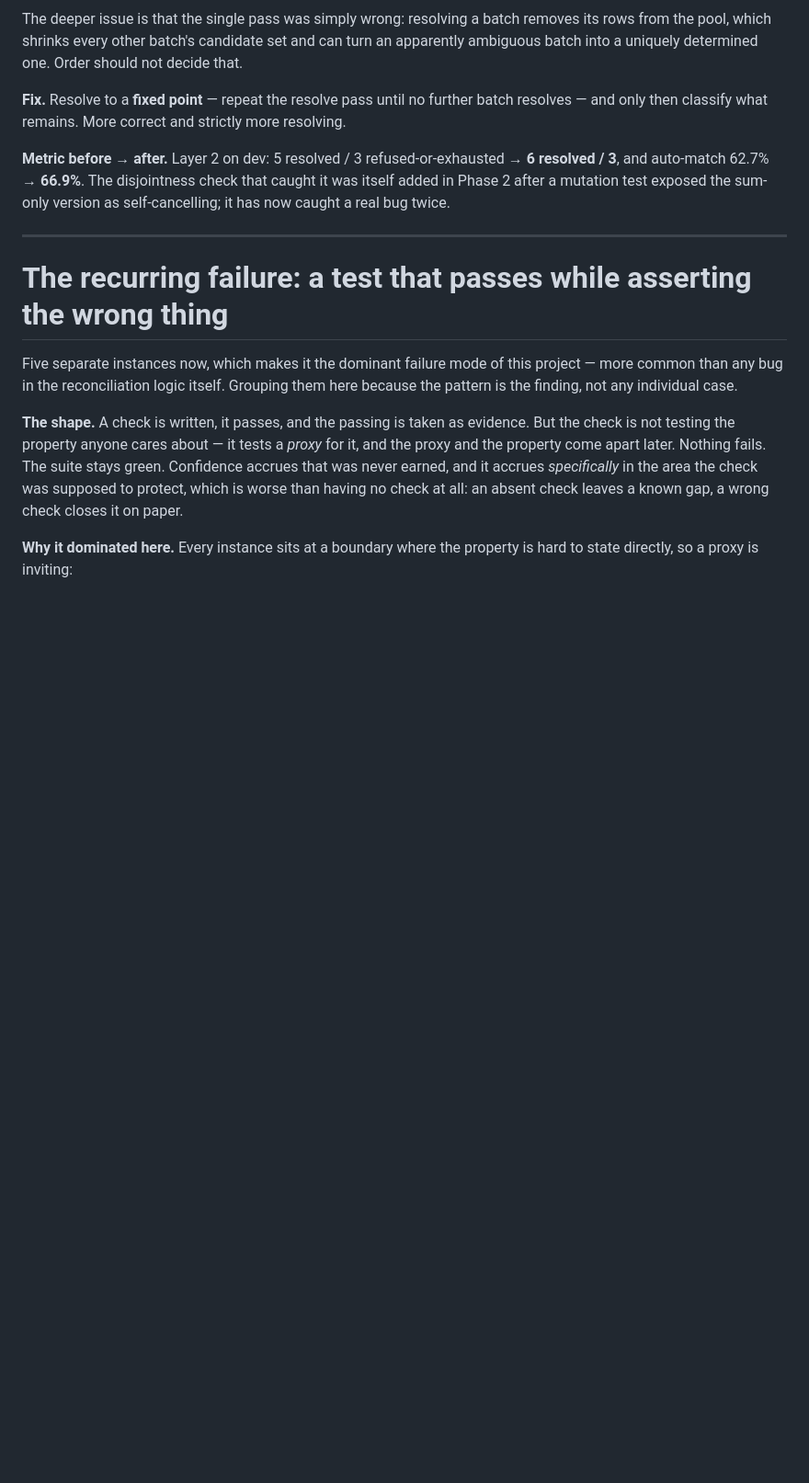
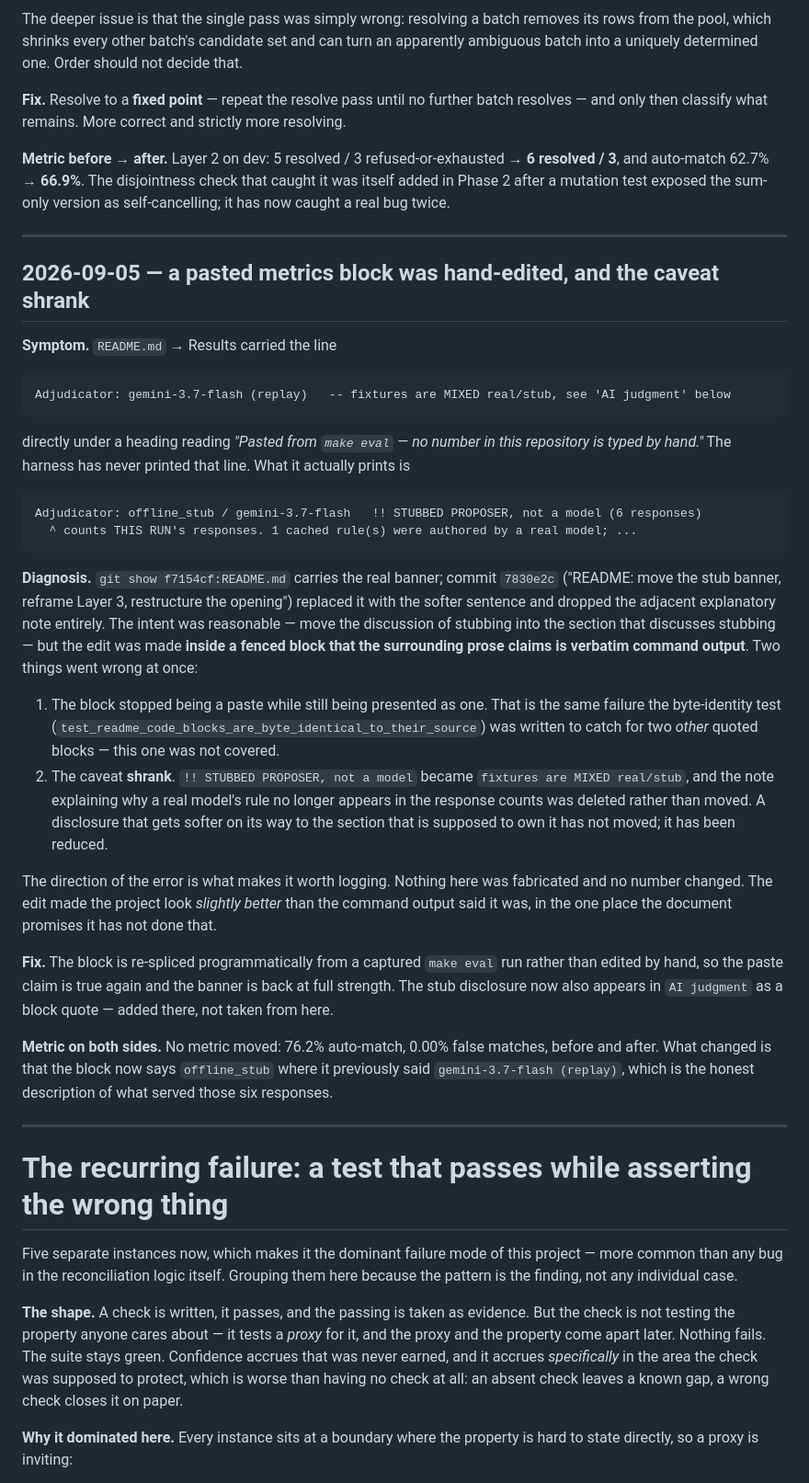
Before and after one commit to Rushikesh116/finctl, a Markdown page: docs/WHAT_BROKE.md, the part around the change. Shown at 92% size. GitHub-like rendering; blank space fills up the shorter version.

````diff
--- a/docs/WHAT_BROKE.md
+++ b/docs/WHAT_BROKE.md
@@ -177,6 +177,52 @@ and only then classify what remains. More correct and strictly more resolving.
 **6 resolved / 3**, and auto-match 62.7% → **66.9%**. The disjointness check that caught it was
 itself added in Phase 2 after a mutation test exposed the sum-only version as self-cancelling;
 it has now caught a real bug twice.
+
+---
+
+## 2026-09-05 — a pasted metrics block was hand-edited, and the caveat shrank
+
+**Symptom.** `README.md` → Results carried the line
+
+```
+Adjudicator: gemini-3.7-flash (replay)   -- fixtures are MIXED real/stub, see 'AI judgment' below
+```
+
+directly under a heading reading *"Pasted from `make eval` — no number in this repository is
+typed by hand."* The harness has never printed that line. What it actually prints is
+
+```
+Adjudicator: offline_stub / gemini-3.7-flash   !! STUBBED PROPOSER, not a model (6 responses)
+  ^ counts THIS RUN's responses. 1 cached rule(s) were authored by a real model; ...
+```
+
+**Diagnosis.** `git show f7154cf:README.md` carries the real banner; commit `7830e2c`
+("README: move the stub banner, reframe Layer 3, restructure the opening") replaced it with the
+softer sentence and dropped the adjacent explanatory note entirely. The intent was reasonable —
+move the discussion of stubbing into the section that discusses stubbing — but the edit was made
+**inside a fenced block that the surrounding prose claims is verbatim command output**. Two
+things went wrong at once:
+
+1. The block stopped being a paste while still being presented as one. That is the same failure
+   the byte-identity test (`test_readme_code_blocks_are_byte_identical_to_their_source`) was
+   written to catch for two *other* quoted blocks — this one was not covered.
+2. The caveat **shrank**. `!! STUBBED PROPOSER, not a model` became `fixtures are MIXED
+   real/stub`, and the note explaining why a real model's rule no longer appears in the response
+   counts was deleted rather than moved. A disclosure that gets softer on its way to the section
+   that is supposed to own it has not moved; it has been reduced.
+
+The direction of the error is what makes it worth logging. Nothing here was fabricated and no
+number changed. The edit made the project look *slightly better* than the command output said it
+was, in the one place the document promises it has not done that.
+
+**Fix.** The block is re-spliced programmatically from a captured `make eval` run rather than
+edited by hand, so the paste claim is true again and the banner is back at full strength. The
+stub disclosure now also appears in `AI judgment` as a block quote — added there, not taken from
+here.
+
+**Metric on both sides.** No metric moved: 76.2% auto-match, 0.00% false matches, before and
+after. What changed is that the block now says `offline_stub` where it previously said
+`gemini-3.7-flash (replay)`, which is the honest description of what served those six responses.
 
 ---
 
````
Also changed, not shown: docs/PROGRESS.md (+53 -11 lines).
